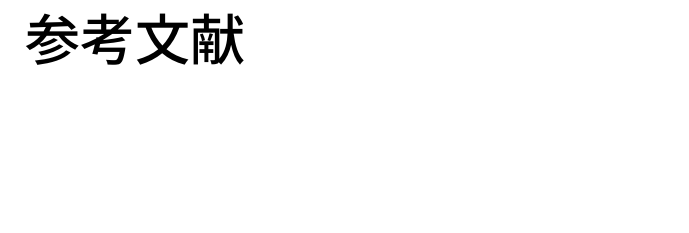
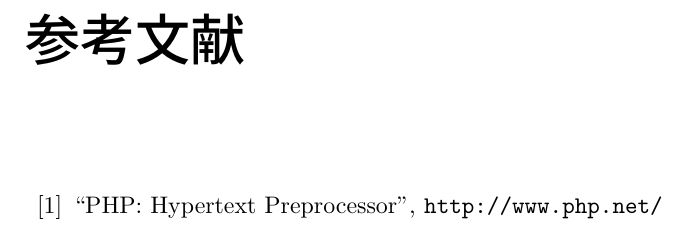
Before and after one commit to smkwlab/sotsuron-template, a LaTeX document (sotsuron.tex): part of page 10 of 10, cut so that both start at the same text, the shorter picture padded with empty space. Compiled offline with upLaTeX and dvipdfmx.

Commit message:
bibitem が無いとエラーになるので、とりあえず一つ登録

```diff
--- a/sotsuron.tex
+++ b/sotsuron.tex
@@ -59,6 +59,9 @@
 
 \begin{thebibliography}{99}%参考文献の数が1桁なら9,3桁なら999にする
 
+  \bibitem{php} ``PHP: Hypertext Preprocessor'',
+  \url{ http://www.php.net/ }
+
 \end{thebibliography}
 
 %-----------------------------------------------------------------------------------------------------------------
```
